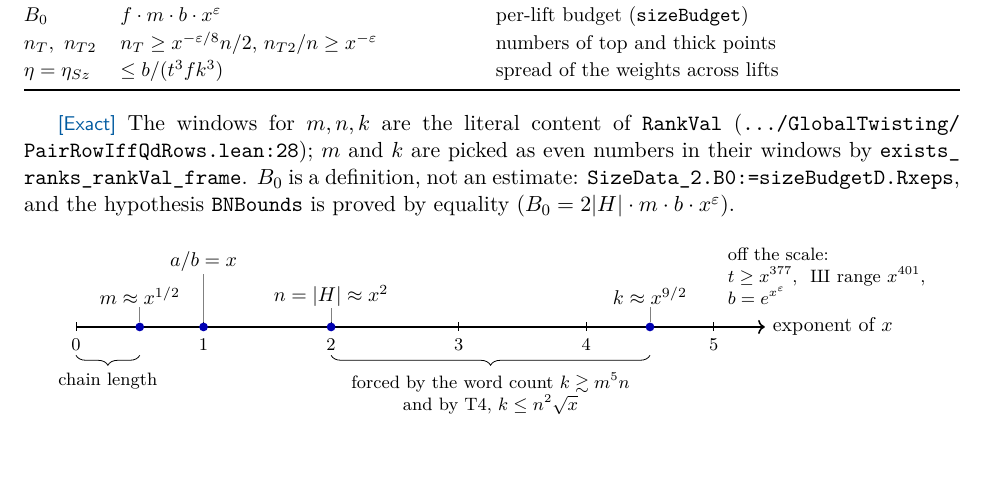
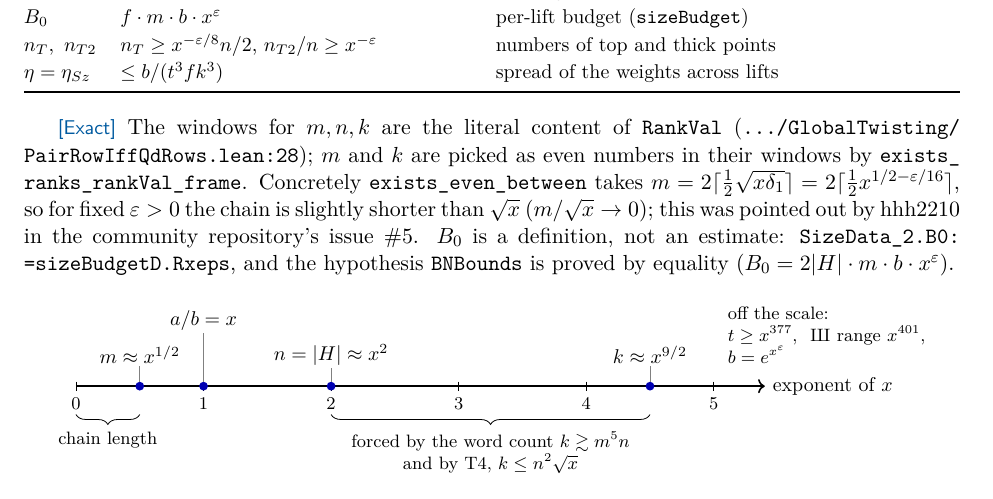
Before and after one commit to Nondual-Observer/rh-lean-reproduction, a LaTeX paper (writeup/main.tex): part of page 5 of 27, cut so that both start at the same text, the shorter picture padded with empty space. Compiled offline with pdfLaTeX.

Commit message:
Write-up: exact chain length m = 2*ceil(x^(1/2-eps/16)/2), after hhh2210

```diff
--- a/writeup/main.tex
+++ b/writeup/main.tex
@@ -239,7 +239,10 @@ $\eta=\eta_{Sz}$ & $\le b/(t^3 f k^3)$ & spread of the weights across lifts \\
 
 \Exact{} The windows for $m,n,k$ are the literal content of \lean{RankVal}
 (\lean{.../GlobalTwisting/PairRowIffQdRows.lean:28}); $m$ and $k$ are picked as even numbers in their
-windows by \lean{exists_ranks_rankVal_frame}. $B_0$ is a definition, not an estimate:
+windows by \lean{exists_ranks_rankVal_frame}. Concretely \lean{exists_even_between} takes
+$m=2\lceil\tfrac12\sqrt{x\delta_1}\rceil=2\lceil\tfrac12x^{1/2-\eps/16}\rceil$, so for fixed $\eps>0$ the chain is
+slightly shorter than $\sqrt x$ ($m/\sqrt x\to0$); this was pointed out by hhh2210 in the community
+repository's issue~\#5. $B_0$ is a definition, not an estimate:
 \lean{SizeData_2.B0 := sizeBudget D.R x eps}, and the hypothesis \lean{BNBounds} is proved by
 equality ($B_0 = 2|H|\cdot m\cdot b\cdot x^\eps$).
 
```
Also changed, not shown: docs/rh_lean_proof_readable.pdf, 1 other file.
